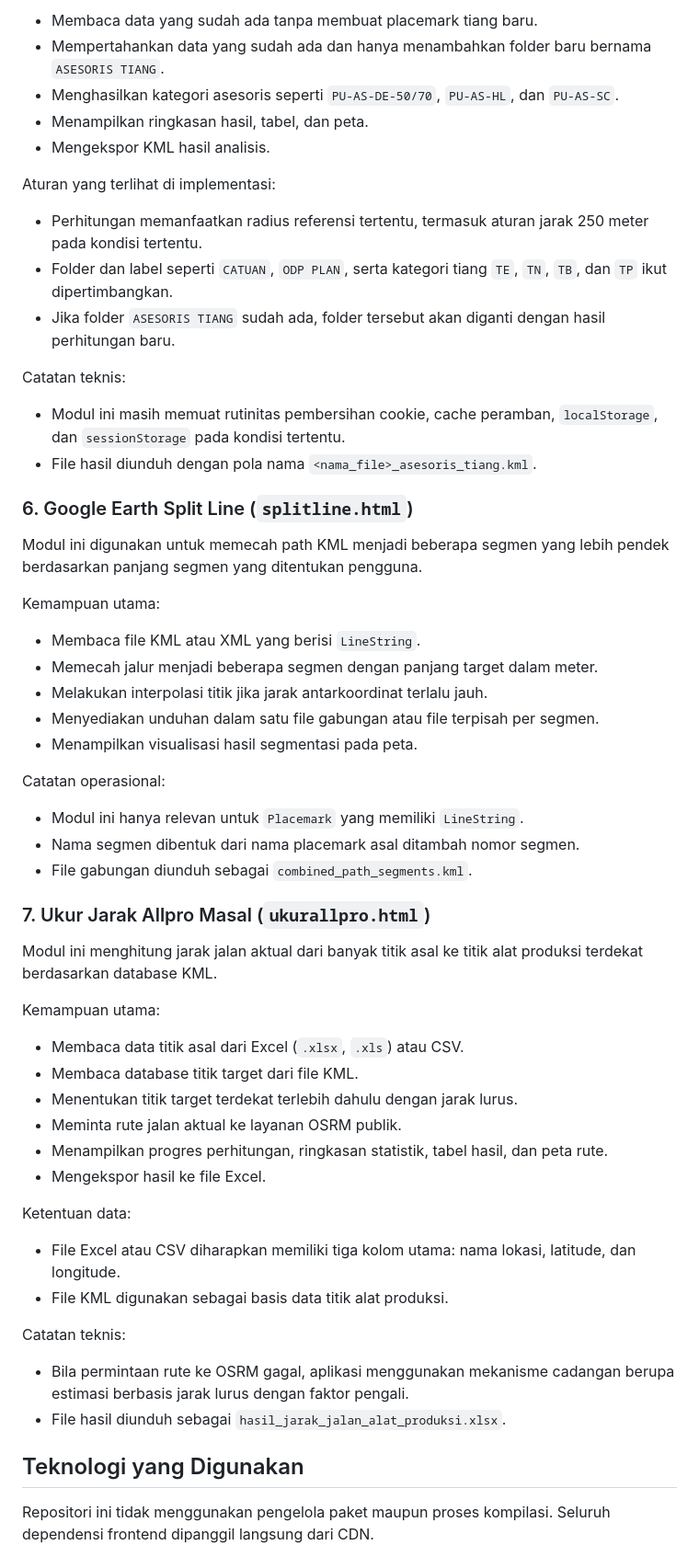
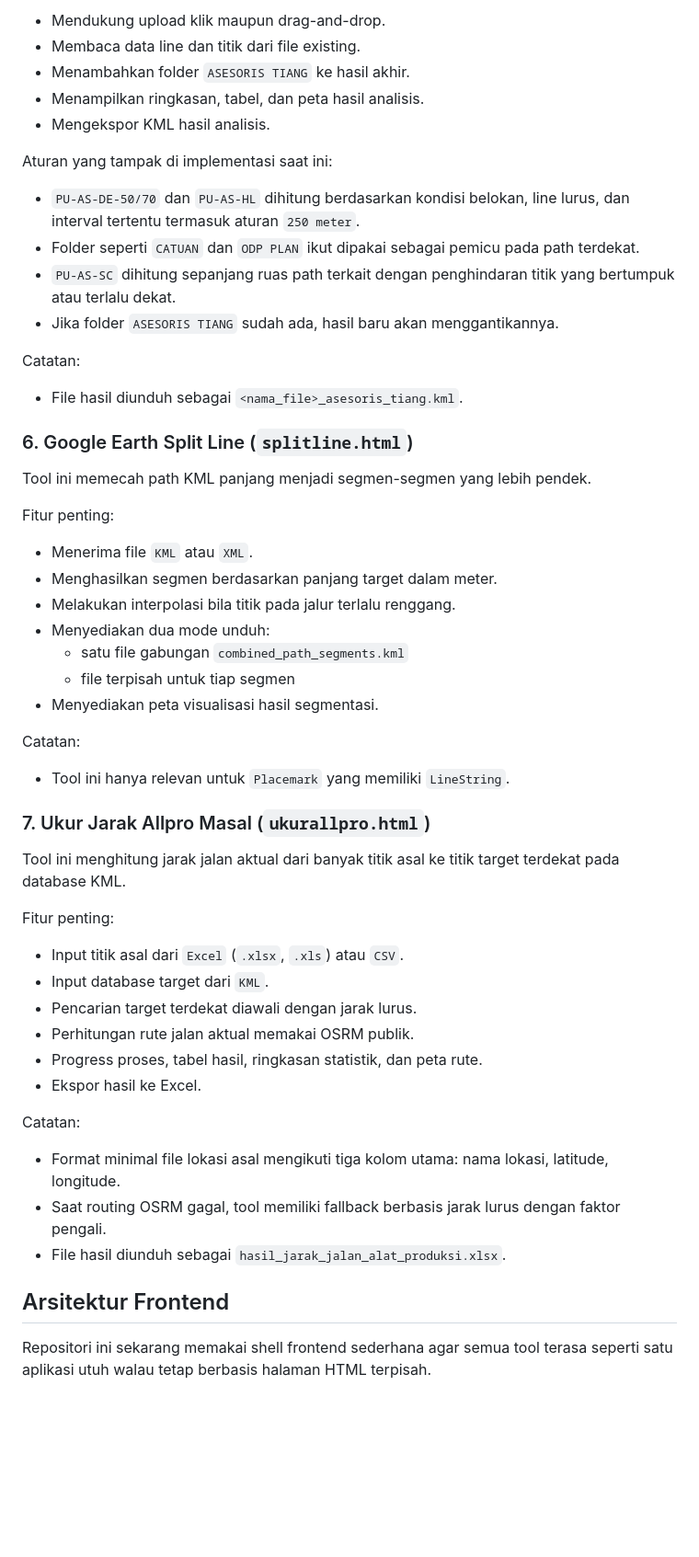
Before and after one commit to syntax-21/kmltools, a Markdown page: README.md, the part around one of its changes. Shown at 92% size. Rendered like a GitHub page; blank space fills up the shorter version.

```diff
--- a/README.md
+++ b/README.md
@@ -116,63 +104,59 @@ Kemampuan utama:
 
-- Membaca data yang sudah ada tanpa membuat placemark tiang baru.
-- Mempertahankan data yang sudah ada dan hanya menambahkan folder baru bernama `ASESORIS TIANG`.
-- Menghasilkan kategori asesoris seperti `PU-AS-DE-50/70`, `PU-AS-HL`, dan `PU-AS-SC`.
-- Menampilkan ringkasan hasil, tabel, dan peta.
+- Mendukung upload klik maupun drag-and-drop.
+- Membaca data line dan titik dari file existing.
+- Menambahkan folder `ASESORIS TIANG` ke hasil akhir.
+- Menampilkan ringkasan, tabel, dan peta hasil analisis.
 - Mengekspor KML hasil analisis.
 
-Aturan yang terlihat di implementasi:
+Aturan yang tampak di implementasi saat ini:
 
-- Perhitungan memanfaatkan radius referensi tertentu, termasuk aturan jarak 250 meter pada kondisi tertentu.
-- Folder dan label seperti `CATUAN`, `ODP PLAN`, serta kategori tiang `TE`, `TN`, `TB`, dan `TP` ikut dipertimbangkan.
-- Jika folder `ASESORIS TIANG` sudah ada, folder tersebut akan diganti dengan hasil perhitungan baru.
+- `PU-AS-DE-50/70` dan `PU-AS-HL` dihitung berdasarkan kondisi belokan, line lurus, dan interval tertentu termasuk aturan `250 meter`.
+- Folder seperti `CATUAN` dan `ODP PLAN` ikut dipakai sebagai pemicu pada path terdekat.
+- `PU-AS-SC` dihitung sepanjang ruas path terkait dengan penghindaran titik yang bertumpuk atau terlalu dekat.
+- Jika folder `ASESORIS TIANG` sudah ada, hasil baru akan menggantikannya.
 
-Catatan teknis:
+Catatan:
 
-- Modul ini masih memuat rutinitas pembersihan cookie, cache peramban, `localStorage`, dan `sessionStorage` pada kondisi tertentu.
-- File hasil diunduh dengan pola nama `<nama_file>_asesoris_tiang.kml`.
+- File hasil diunduh sebagai `<nama_file>_asesoris_tiang.kml`.
 
 ### 6. Google Earth Split Line (`splitline.html`)
 
-Modul ini digunakan untuk memecah path KML menjadi beberapa segmen yang lebih pendek berdasarkan panjang segmen yang ditentukan pengguna.
+Tool ini memecah path KML panjang menjadi segmen-segmen yang lebih pendek.
 
-Kemampuan utama:
+Fitur penting:
 
-- Membaca file KML atau XML yang berisi `LineString`.
-- Memecah jalur menjadi beberapa segmen dengan panjang target dalam meter.
-- Melakukan interpolasi titik jika jarak antarkoordinat terlalu jauh.
-- Menyediakan unduhan dalam satu file gabungan atau file terpisah per segmen.
-- Menampilkan visualisasi hasil segmentasi pada peta.
+- Menerima file `KML` atau `XML`.
+- Menghasilkan segmen berdasarkan panjang target dalam meter.
+- Melakukan interpolasi bila titik pada jalur terlalu renggang.
+- Menyediakan dua mode unduh:
+  - satu file gabungan `combined_path_segments.kml`
+  - file terpisah untuk tiap segmen
+- Menyediakan peta visualisasi hasil segmentasi.
 
-Catatan operasional:
+Catatan:
 
-- Modul ini hanya relevan untuk `Placemark` yang memiliki `LineString`.
-- Nama segmen dibentuk dari nama placemark asal ditambah nomor segmen.
-- File gabungan diunduh sebagai `combined_path_segments.kml`.
+- Tool ini hanya relevan untuk `Placemark` yang memiliki `LineString`.
 
 ### 7. Ukur Jarak Allpro Masal (`ukurallpro.html`)
 
-Modul ini menghitung jarak jalan aktual dari banyak titik asal ke titik alat produksi terdekat berdasarkan database KML.
+Tool ini menghitung jarak jalan aktual dari banyak titik asal ke titik target terdekat pada database KML.
 
-Kemampuan utama:
+Fitur penting:
 
-- Membaca data titik asal dari Excel (`.xlsx`, `.xls`) atau CSV.
-- Membaca database titik target dari file KML.
-- Menentukan titik target terdekat terlebih dahulu dengan jarak lurus.
-- Meminta rute jalan aktual ke layanan OSRM publik.
-- Menampilkan progres perhitungan, ringkasan statistik, tabel hasil, dan peta rute.
-- Mengekspor hasil ke file Excel.
+- Input titik asal dari `Excel` (`.xlsx`, `.xls`) atau `CSV`.
+- Input database target dari `KML`.
+- Pencarian target terdekat diawali dengan jarak lurus.
+- Perhitungan rute jalan aktual memakai OSRM publik.
+- Progress proses, tabel hasil, ringkasan statistik, dan peta rute.
+- Ekspor hasil ke Excel.
 
-Ketentuan data:
+Catatan:
 
-- File Excel atau CSV diharapkan memiliki tiga kolom utama: nama lokasi, latitude, dan longitude.
-- File KML digunakan sebagai basis data titik alat produksi.
-
-Catatan teknis:
-
-- Bila permintaan rute ke OSRM gagal, aplikasi menggunakan mekanisme cadangan berupa estimasi berbasis jarak lurus dengan faktor pengali.
+- Format minimal file lokasi asal mengikuti tiga kolom utama: nama lokasi, latitude, longitude.
+- Saat routing OSRM gagal, tool memiliki fallback berbasis jarak lurus dengan faktor pengali.
 - File hasil diunduh sebagai `hasil_jarak_jalan_alat_produksi.xlsx`.
 
-## Teknologi yang Digunakan
+## Arsitektur Frontend
 
-Repositori ini tidak menggunakan pengelola paket maupun proses kompilasi. Seluruh dependensi frontend dipanggil langsung dari CDN.
+Repositori ini sekarang memakai shell frontend sederhana agar semua tool terasa seperti satu aplikasi utuh walau tetap berbasis halaman HTML terpisah.
 
```
Also changed, not shown: other parts of README.md (+145 -114 lines).
